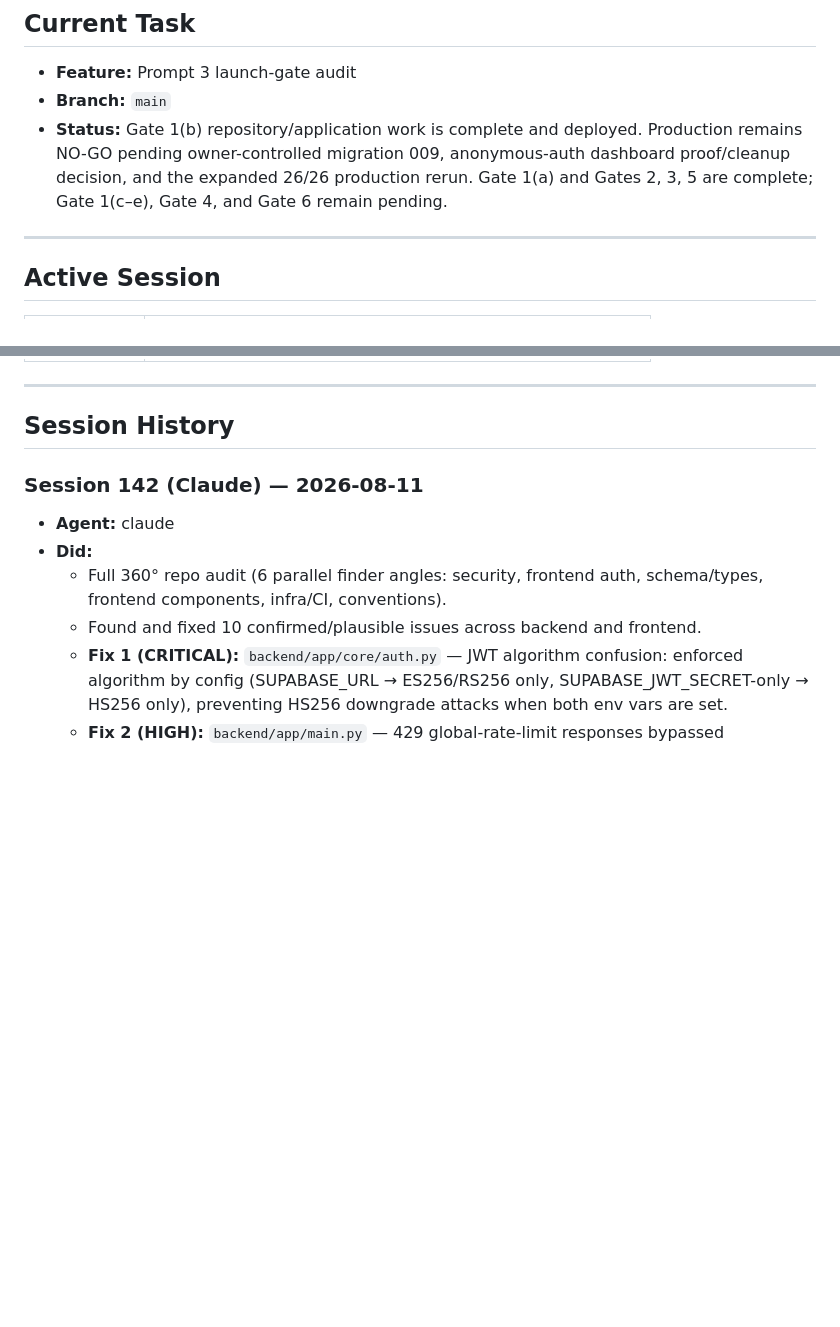
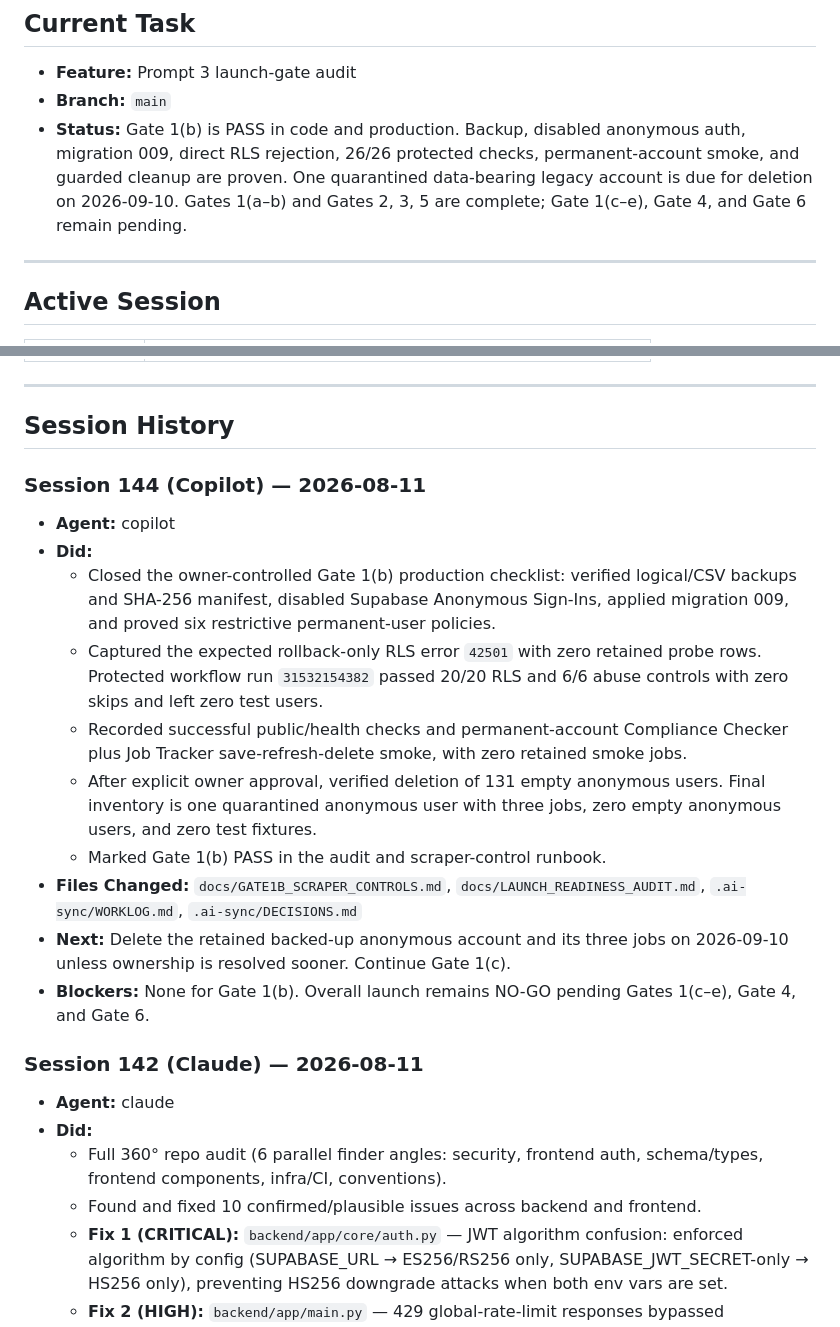
Before and after one commit to LNB-Aveva/unified-resume-builder, a Markdown page: .ai-sync/WORKLOG.md, 2 parts joined by grey strips. Drawn GitHub-style; blank space fills up the shorter version.

Commit message:
[copilot] record Gate 1b handoff closure

```diff
--- a/.ai-sync/WORKLOG.md
+++ b/.ai-sync/WORKLOG.md
@@ -9,7 +9,7 @@
 
 - **Feature:** Prompt 3 launch-gate audit
 - **Branch:** `main`
-- **Status:** Gate 1(b) repository/application work is complete and deployed. Production remains NO-GO pending owner-controlled migration 009, anonymous-auth dashboard proof/cleanup decision, and the expanded 26/26 production rerun. Gate 1(a) and Gates 2, 3, 5 are complete; Gate 1(c–e), Gate 4, and Gate 6 remain pending.
+- **Status:** Gate 1(b) is PASS in code and production. Backup, disabled anonymous auth, migration 009, direct RLS rejection, 26/26 protected checks, permanent-account smoke, and guarded cleanup are proven. One quarantined data-bearing legacy account is due for deletion on 2026-09-10. Gates 1(a–b) and Gates 2, 3, 5 are complete; Gate 1(c–e), Gate 4, and Gate 6 remain pending.
 
 ---
 
@@ -26,6 +26,18 @@
 ## Session History
 
 <!-- Most recent on top. Keep last 10 sessions. -->
+
+### Session 144 (Copilot) — 2026-08-11
+- **Agent:** copilot
+- **Did:**
+  - Closed the owner-controlled Gate 1(b) production checklist: verified logical/CSV backups and SHA-256 manifest, disabled Supabase Anonymous Sign-Ins, applied migration 009, and proved six restrictive permanent-user policies.
+  - Captured the expected rollback-only RLS error `42501` with zero retained probe rows. Protected workflow run `31532154382` passed 20/20 RLS and 6/6 abuse controls with zero skips and left zero test users.
+  - Recorded successful public/health checks and permanent-account Compliance Checker plus Job Tracker save-refresh-delete smoke, with zero retained smoke jobs.
+  - After explicit owner approval, verified deletion of 131 empty anonymous users. Final inventory is one quarantined anonymous user with three jobs, zero empty anonymous users, and zero test fixtures.
+  - Marked Gate 1(b) PASS in the audit and scraper-control runbook.
+- **Files Changed:** `docs/GATE1B_SCRAPER_CONTROLS.md`, `docs/LAUNCH_READINESS_AUDIT.md`, `.ai-sync/WORKLOG.md`, `.ai-sync/DECISIONS.md`
+- **Next:** Delete the retained backed-up anonymous account and its three jobs on 2026-09-10 unless ownership is resolved sooner. Continue Gate 1(c).
+- **Blockers:** None for Gate 1(b). Overall launch remains NO-GO pending Gates 1(c–e), Gate 4, and Gate 6.
 
 ### Session 142 (Claude) — 2026-08-11
 - **Agent:** claude
```
